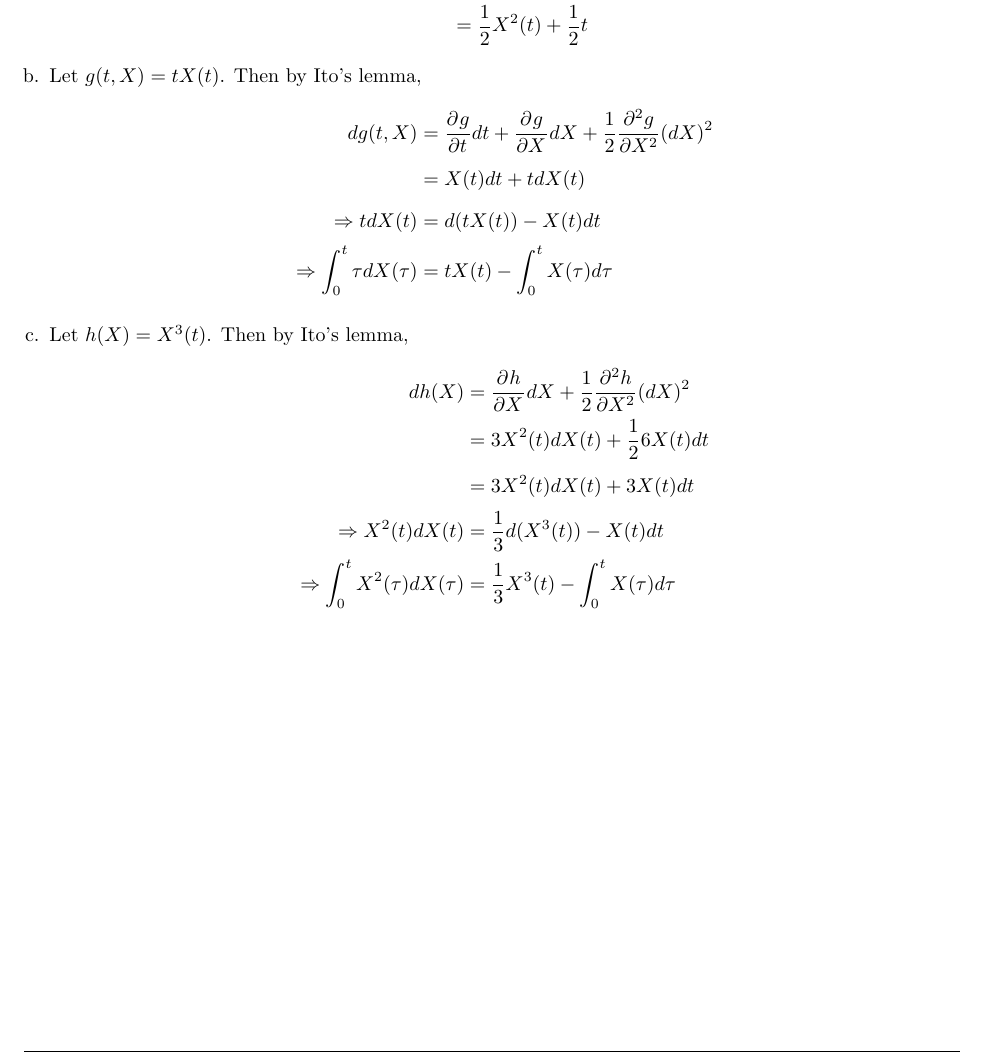
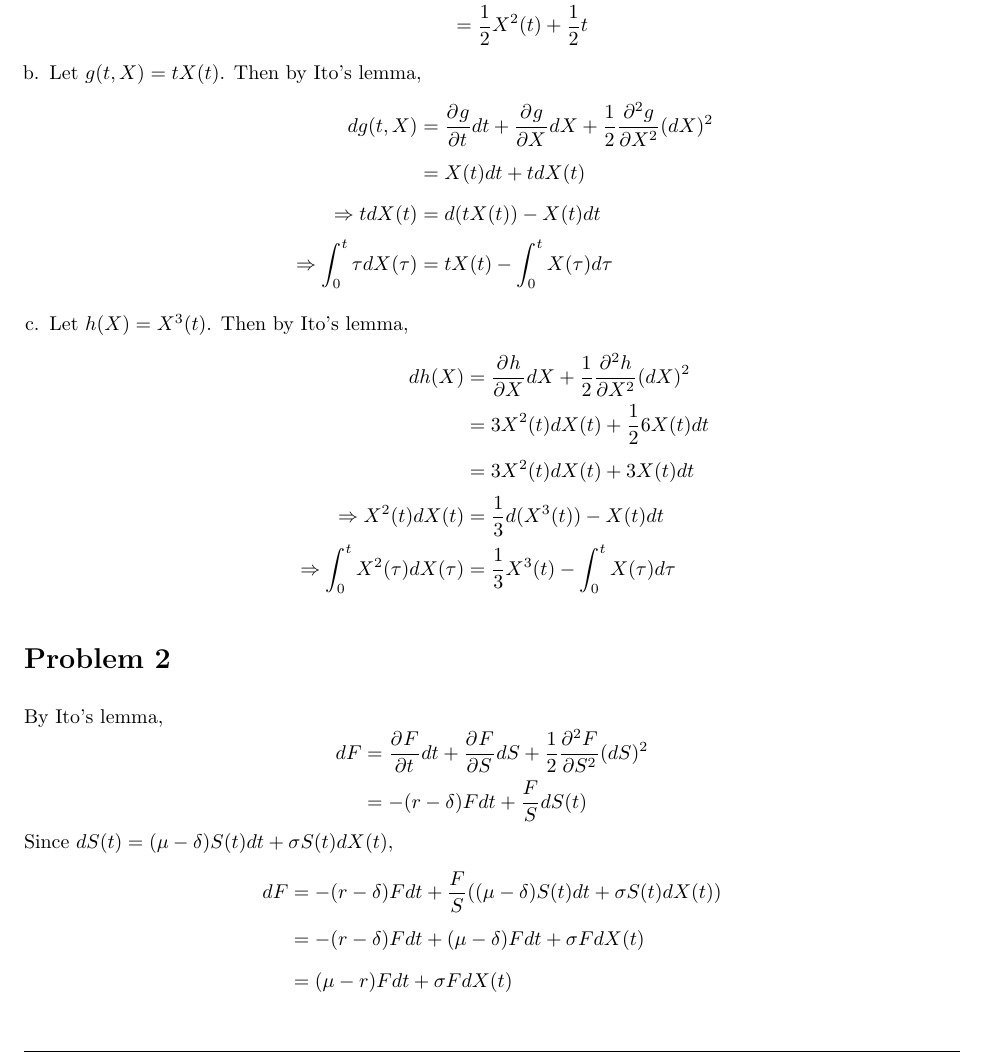
Before and after one commit to wbpark91/FIN514, a LaTeX problem sheet (Homework/HW4/FIN514_HW4.tex): part of page 2 of 2, cut so that both start at the same text. Compiled offline with pdfLaTeX.

Commit message:
Problem 2 Solved

```diff
--- a/Homework/HW4/FIN514_HW4.tex
+++ b/Homework/HW4/FIN514_HW4.tex
@@ -115,8 +115,8 @@
 %----------------------------------------------------------------------------------------
 %	ITO's LEMMA
 %----------------------------------------------------------------------------------------
-\newcommand{\itox}[1]{ \pdv{#1}{X}dX + \frac{1}{2}\pdv[2]{#1}{X}(dX)^2}
-\newcommand{\itotx}[1]{\pdv{#1}{t}dt + \pdv{#1}{X}dX + \frac{1}{2}\pdv[2]{#1}{X}(dX)^2}
+\newcommand{\itox}[2]{ \pdv{#1}{#2}d#2 + \frac{1}{2}\pdv[2]{#1}{#2}(d#2)^2}
+\newcommand{\itotx}[2]{\pdv{#1}{t}dt + \pdv{#1}{#2}d#2 + \frac{1}{2}\pdv[2]{#1}{#2}(d#2)^2}
 
 %----------------------------------------------------------------------------------------
 %	NAME AND CLASS SECTION
@@ -170,7 +170,7 @@
 	By Ito's lemma,
 	\begin{equation*}
 	\begin{aligned}
-		df(X) 	&= \itox{f}	\\
+		df(X) 	&= \itox{f}{X}	\\
 				&= 2X(t)dX(t) + \frac{1}{2} \times 2dt	\\
 		\Rightarrow X(t)dX(t) &= \frac{1}{2}df(X) - \frac{1}{2}dt	\\
 		\Rightarrow \int_0^t X(\tau)d\tau &= \frac{1}{2}\int_0^t dX^2(\tau) + \int_0^t \frac{1}{2}d\tau	\\
@@ -191,7 +191,7 @@
 	Let $h(X) = X^3(t)$. Then by Ito's lemma,
 	\begin{equation*}
 	\begin{aligned}
-		dh(X) 	&= \itox{h}		\\
+		dh(X) 	&= \itox{h}	{X}	\\
 				&= 3X^2(t)dX(t) + \frac{1}{2}6X(t)dt	\\
 				&= 3X^2(t)dX(t) + 3X(t)dt	\\
 		\Rightarrow X^2(t)dX(t) &= \frac{1}{3}d(X^3(t)) - X(t)dt	\\
@@ -200,4 +200,24 @@
 	\end{equation*}
 \end{enumerate}
 \end{homeworkProblem}
+%----------------------------------------------------------------------------------------
+%	PROBLEM 2
+%----------------------------------------------------------------------------------------
+\begin{homeworkProblem}
+	By Ito's lemma,
+	\begin{equation*}
+	\begin{aligned}
+		dF 	&= \itotx{F}{S}	\\
+			&= -(r - \delta)Fdt + \frac{F}{S}dS(t)	\\
+	\end{aligned}
+	\end{equation*}
+	Since $dS(t) = (\mu - \delta)S(t)dt + \sigma S(t)dX(t)$,
+	\begin{equation*}
+	\begin{aligned}
+		dF 	&= -(r - \delta)Fdt + \frac{F}{S}((\mu - \delta)S(t)dt + \sigma S(t)dX(t))	\\
+			&= -(r - \delta)Fdt + (\mu - \delta)Fdt + \sigma FdX(t)	\\
+			&= (\mu - r)Fdt + \sigma FdX(t)
+	\end{aligned}
+	\end{equation*}
+\end{homeworkProblem}
 \end{document}
```
Also changed, not shown: Homework/HW4/FIN514_HW4.pdf, Homework/HW4/FIN514_HW4.tex (2 more changed lines), 3 other files.
